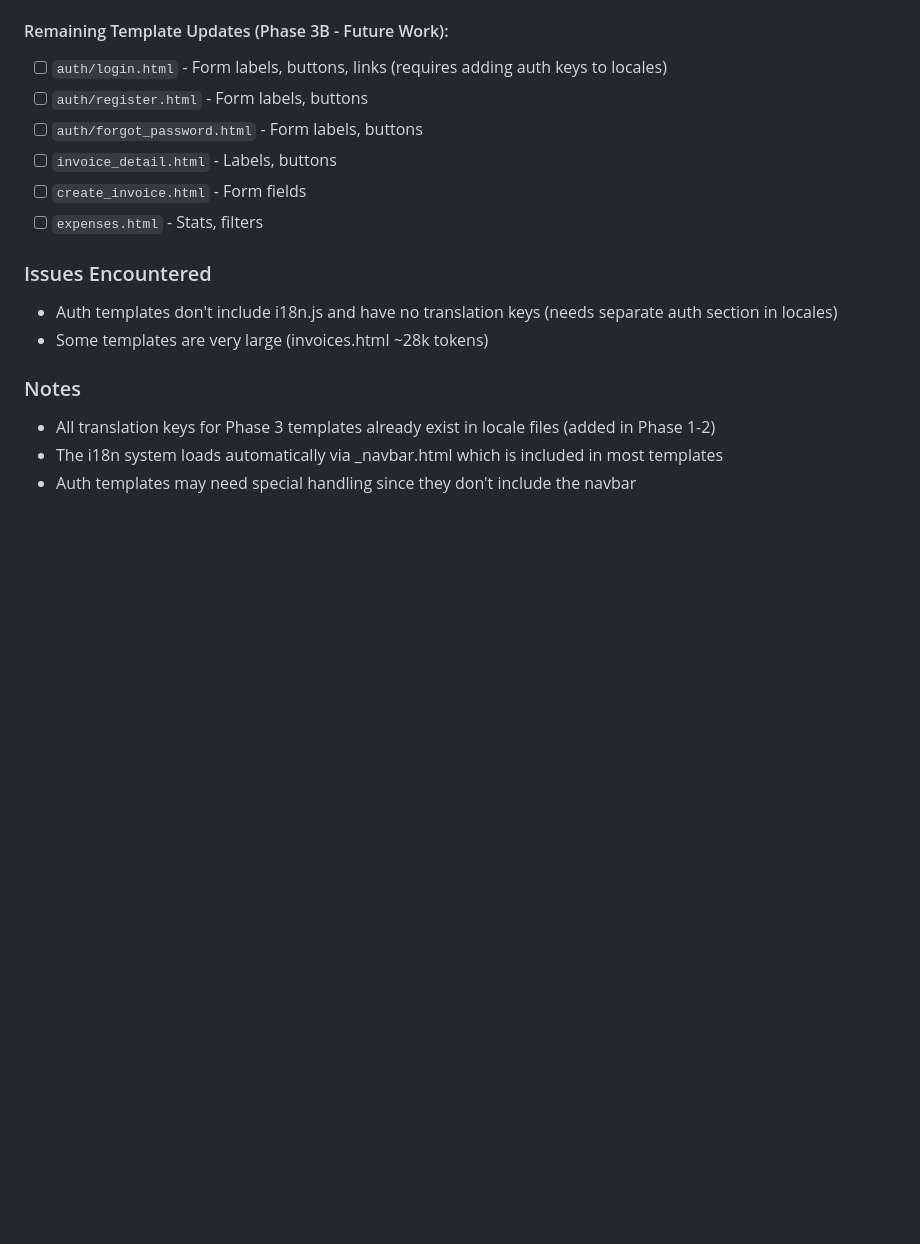
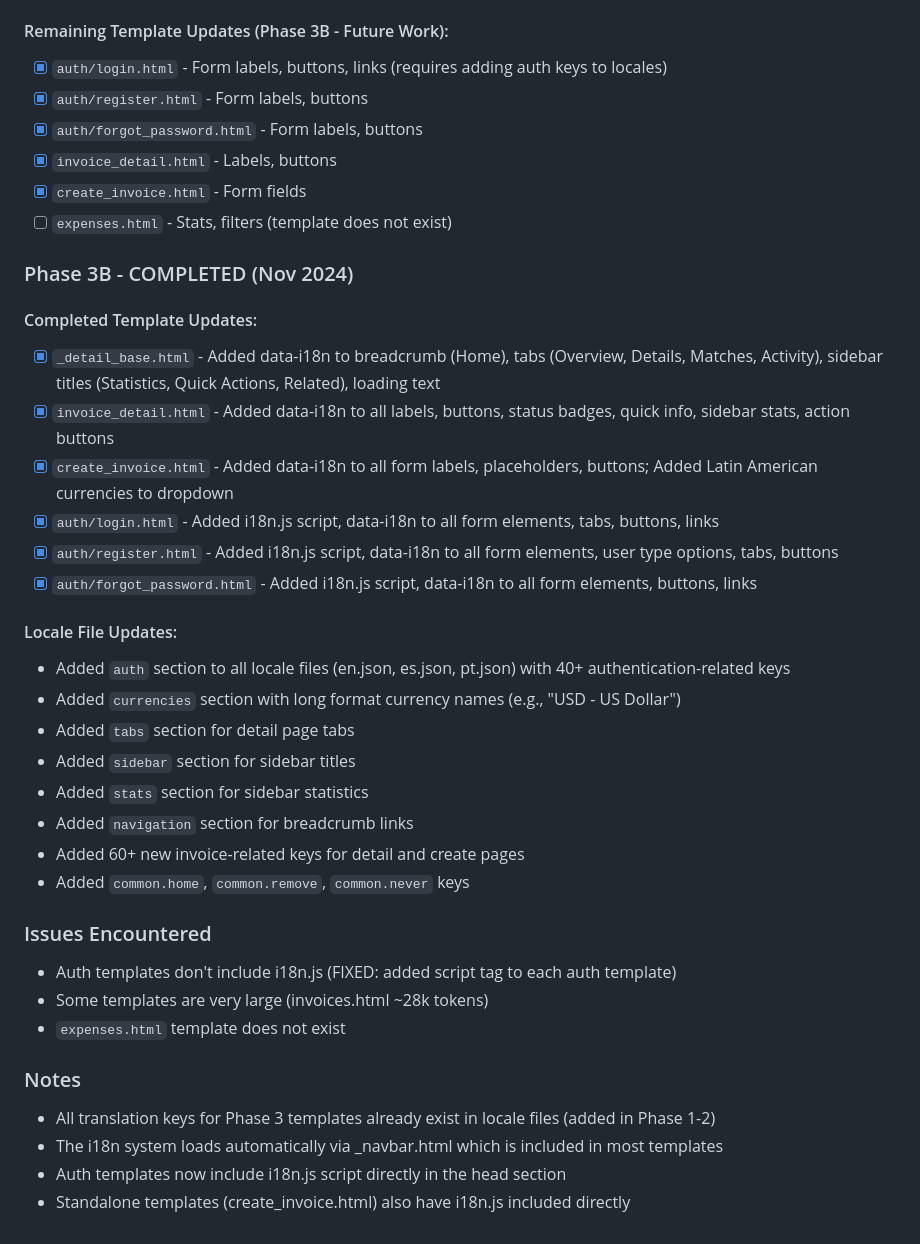
Before and after one commit to Delta-Compute/DeltaCFOAgent, a Markdown page: tasks/todo.md, the part around the change. GitHub-like rendering; blank space fills up the shorter version.

Commit message:
docs: Update Phase 3B completion status in todo.md
- Mark all Phase 3B templates as completed
- Add detailed review section for Phase 3B work
- Document locale file updates and new translation keys
- Note that expenses.html template does not exist

```diff
--- a/tasks/todo.md
+++ b/tasks/todo.md
@@ -353,18 +353,40 @@ Based on the analysis, add these translation key sections:
 - [x] `business_overview.html` - Added data-i18n to hero section, metrics, portfolio, structure, onboarding bot
 
 #### Remaining Template Updates (Phase 3B - Future Work):
-- [ ] `auth/login.html` - Form labels, buttons, links (requires adding auth keys to locales)
-- [ ] `auth/register.html` - Form labels, buttons
-- [ ] `auth/forgot_password.html` - Form labels, buttons
-- [ ] `invoice_detail.html` - Labels, buttons
-- [ ] `create_invoice.html` - Form fields
-- [ ] `expenses.html` - Stats, filters
+- [x] `auth/login.html` - Form labels, buttons, links (requires adding auth keys to locales)
+- [x] `auth/register.html` - Form labels, buttons
+- [x] `auth/forgot_password.html` - Form labels, buttons
+- [x] `invoice_detail.html` - Labels, buttons
+- [x] `create_invoice.html` - Form fields
+- [ ] `expenses.html` - Stats, filters (template does not exist)
+
+### Phase 3B - COMPLETED (Nov 2024)
+
+#### Completed Template Updates:
+- [x] `_detail_base.html` - Added data-i18n to breadcrumb (Home), tabs (Overview, Details, Matches, Activity), sidebar titles (Statistics, Quick Actions, Related), loading text
+- [x] `invoice_detail.html` - Added data-i18n to all labels, buttons, status badges, quick info, sidebar stats, action buttons
+- [x] `create_invoice.html` - Added data-i18n to all form labels, placeholders, buttons; Added Latin American currencies to dropdown
+- [x] `auth/login.html` - Added i18n.js script, data-i18n to all form elements, tabs, buttons, links
+- [x] `auth/register.html` - Added i18n.js script, data-i18n to all form elements, user type options, tabs, buttons
+- [x] `auth/forgot_password.html` - Added i18n.js script, data-i18n to all form elements, buttons, links
+
+#### Locale File Updates:
+- Added `auth` section to all locale files (en.json, es.json, pt.json) with 40+ authentication-related keys
+- Added `currencies` section with long format currency names (e.g., "USD - US Dollar")
+- Added `tabs` section for detail page tabs
+- Added `sidebar` section for sidebar titles
+- Added `stats` section for sidebar statistics
+- Added `navigation` section for breadcrumb links
+- Added 60+ new invoice-related keys for detail and create pages
+- Added `common.home`, `common.remove`, `common.never` keys
 
 ### Issues Encountered
-- Auth templates don't include i18n.js and have no translation keys (needs separate auth section in locales)
+- Auth templates don't include i18n.js (FIXED: added script tag to each auth template)
 - Some templates are very large (invoices.html ~28k tokens)
+- `expenses.html` template does not exist
 
 ### Notes
 - All translation keys for Phase 3 templates already exist in locale files (added in Phase 1-2)
 - The i18n system loads automatically via _navbar.html which is included in most templates
-- Auth templates may need special handling since they don't include the navbar
+- Auth templates now include i18n.js script directly in the head section
+- Standalone templates (create_invoice.html) also have i18n.js included directly
```
